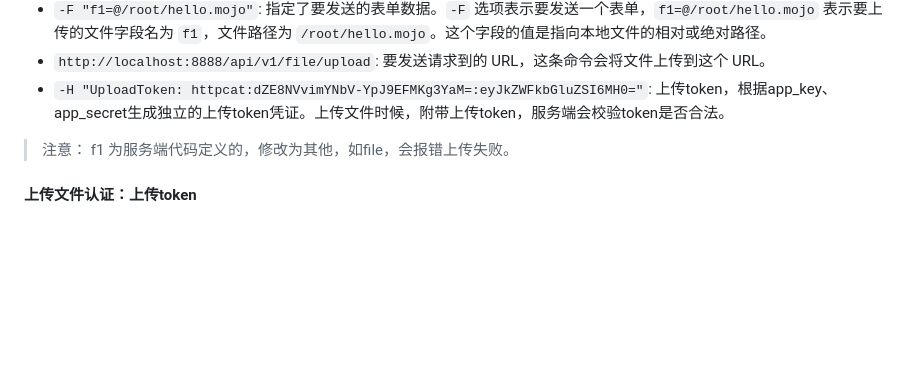
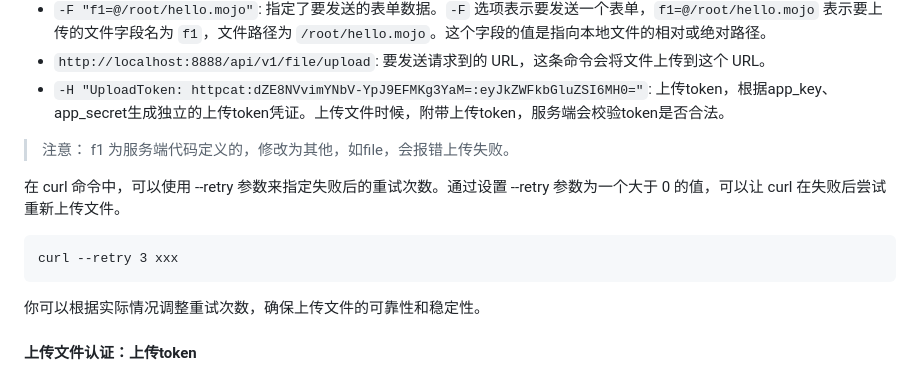
Before and after one commit to shepf/httpcat, a Markdown page: translations/README-cn.md, the part around the change. GitHub-like rendering; blank space fills up the shorter version.

````diff
--- a/translations/README-cn.md
+++ b/translations/README-cn.md
@@ -166,6 +166,11 @@ curl -v -F "f1=@/root/hello.mojo" -H "UploadToken: httpcat:dZE8NVvimYNbV-YpJ9EFM
 
 > 注意： f1 为服务端代码定义的，修改为其他，如file，会报错上传失败。
 
+在 curl 命令中，可以使用 --retry 参数来指定失败后的重试次数。通过设置 --retry 参数为一个大于 0 的值，可以让 curl 在失败后尝试重新上传文件。
+```
+curl --retry 3 xxx
+```
+你可以根据实际情况调整重试次数，确保上传文件的可靠性和稳定性。
 
 #### 上传文件认证：上传token
 如果配置文件开启了 `enable_upload_token`，那么上传文件需要认证，需要在请求头中添加 上传token，token的值为配置文件中的`enable_upload_token`值。
````
Also changed, not shown: README.md (+9 -1 lines).
